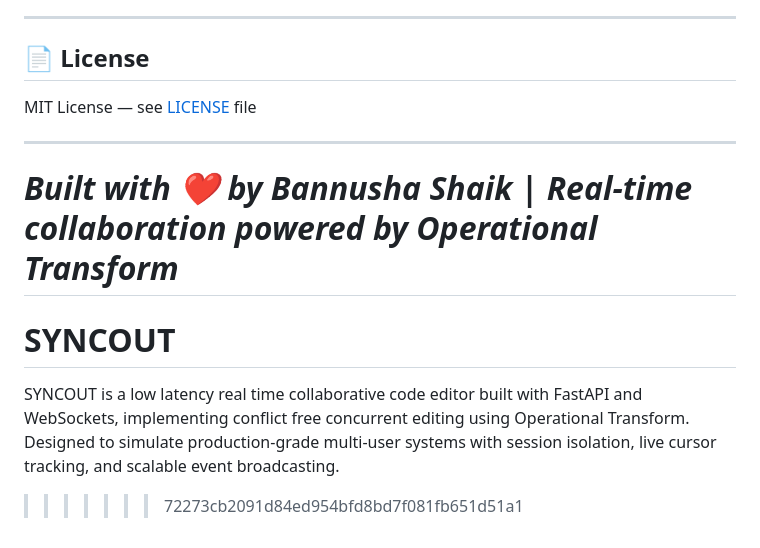
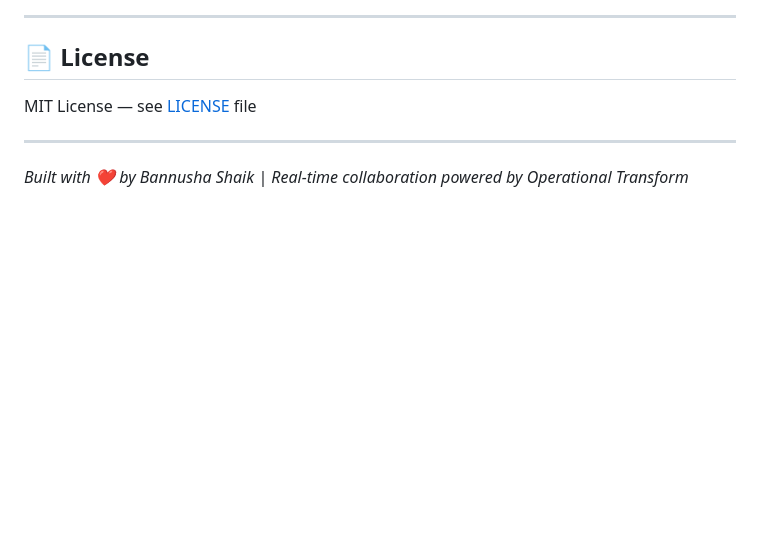
Before and after one commit to bannushaxddd/SYNCOUT, a Markdown page: README.md, the part around the change. Drawn GitHub-style; blank space fills up the shorter version.

Commit message:
fix: resolve README merge conflict and finalize documentation

```diff
--- a/README.md
+++ b/README.md
@@ -296,7 +296,3 @@ MIT License — see [LICENSE](LICENSE) file
 ---
 
 *Built with ❤️ by Bannusha Shaik | Real-time collaboration powered by Operational Transform*
-=======
-# SYNCOUT
-SYNCOUT is a low latency real time collaborative code editor built with FastAPI and WebSockets, implementing conflict free concurrent editing using Operational Transform. Designed to simulate production-grade multi-user systems with session isolation, live cursor tracking, and scalable event broadcasting.
->>>>>>> 72273cb2091d84ed954bfd8bd7f081fb651d51a1
```
